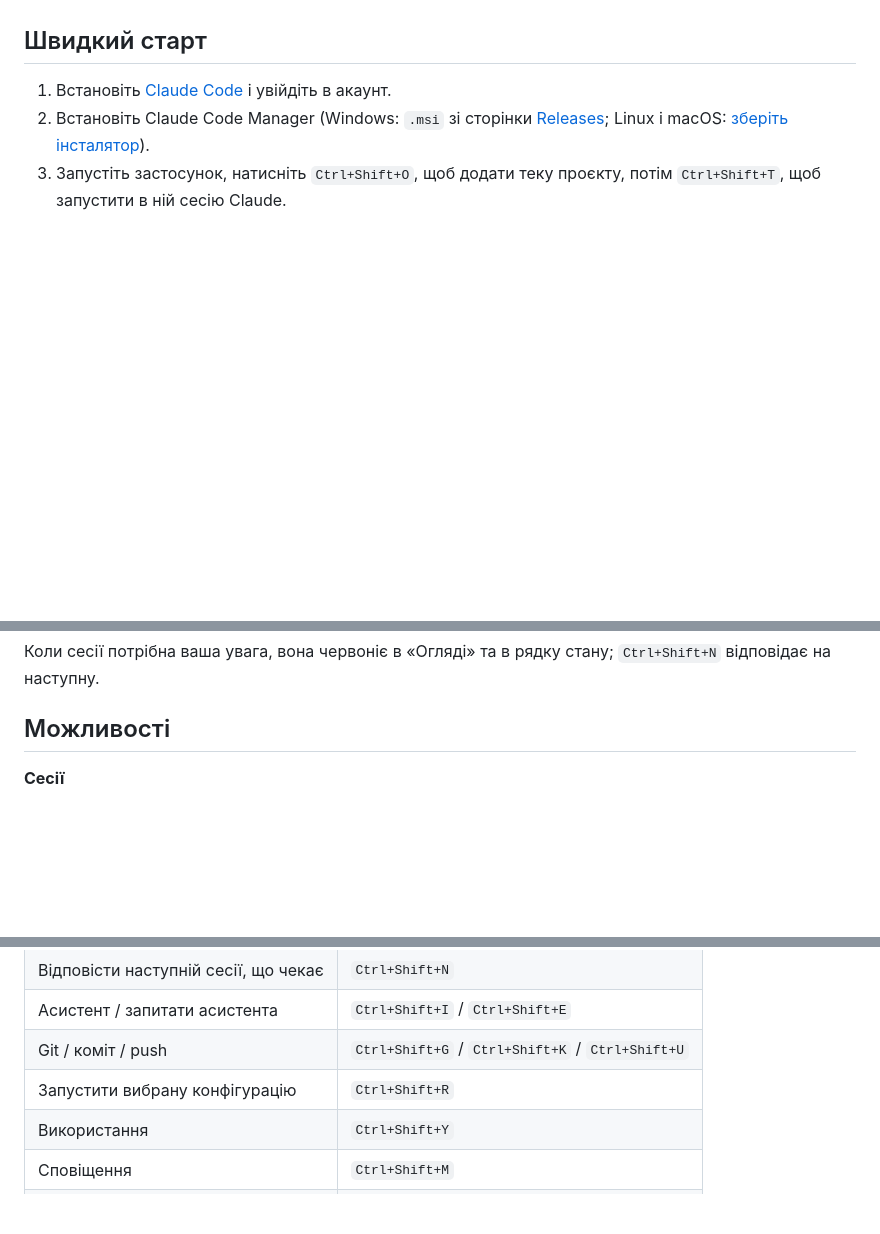
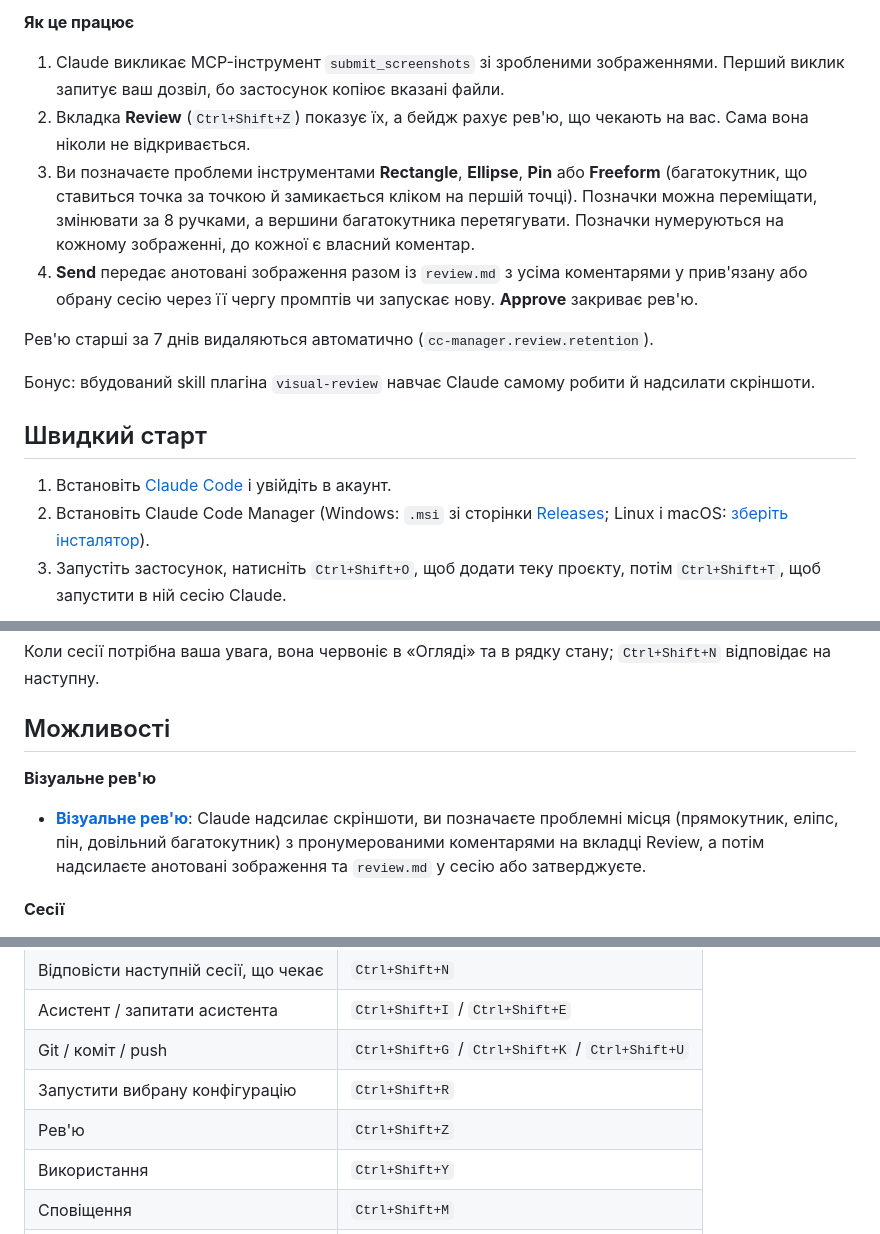
Before and after one commit to krpkbhdn/cc-manager, a Markdown page: README.uk.md, 3 parts joined by grey strips. Drawn GitHub-style; folded sections open; blank space fills up the shorter version.

```diff
--- a/README.uk.md
+++ b/README.uk.md
@@ -33,3 +50,13 @@ Claude Code Manager збирає їх в одному вікні: кожна с
+**Як це працює**
+
+1. Claude викликає MCP-інструмент `submit_screenshots` зі зробленими зображеннями. Перший виклик запитує ваш дозвіл, бо застосунок копіює вказані файли.
+2. Вкладка **Review** (`Ctrl+Shift+Z`) показує їх, а бейдж рахує рев'ю, що чекають на вас. Сама вона ніколи не відкривається.
+3. Ви позначаєте проблеми інструментами **Rectangle**, **Ellipse**, **Pin** або **Freeform** (багатокутник, що ставиться точка за точкою й замикається кліком на першій точці). Позначки можна переміщати, змінювати за 8 ручками, а вершини багатокутника перетягувати. Позначки нумеруються на кожному зображенні, до кожної є власний коментар.
+4. **Send** передає анотовані зображення разом із `review.md` з усіма коментарями у прив'язану або обрану сесію через її чергу промптів чи запускає нову. **Approve** закриває рев'ю.
+
+Рев'ю старші за 7 днів видаляються автоматично (`cc-manager.review.retention`).
+
+Бонус: вбудований skill плагіна `visual-review` навчає Claude самому робити й надсилати скріншоти.
 
 ## Швидкий старт
 
@@ -40,6 +67,9 @@ Claude Code Manager збирає їх в одному вікні: кожна с
 Коли сесії потрібна ваша увага, вона червоніє в «Огляді» та в рядку стану; `Ctrl+Shift+N` відповідає на наступну.
 
 ## Можливості
+
+**Візуальне рев'ю**
+- **[Візуальне рев'ю](#візуальне-ревю)**: Claude надсилає скріншоти, ви позначаєте проблемні місця (прямокутник, еліпс, пін, довільний багатокутник) з пронумерованими коментарями на вкладці Review, а потім надсилаєте анотовані зображення та `review.md` у сесію або затверджуєте.
 
 **Сесії**
 - **Проєкти й сесії**: реєструйте теки проєктів, запускайте або відновлюйте сесії Claude у справжньому вбудованому терміналі.
@@ -152,6 +182,7 @@ cd cc-manager
 | Асистент / запитати асистента | `Ctrl+Shift+I` / `Ctrl+Shift+E` |
 | Git / коміт / push | `Ctrl+Shift+G` / `Ctrl+Shift+K` / `Ctrl+Shift+U` |
 | Запустити вибрану конфігурацію | `Ctrl+Shift+R` |
+| Рев'ю | `Ctrl+Shift+Z` |
 | Використання | `Ctrl+Shift+Y` |
 | Сповіщення | `Ctrl+Shift+M` |
 | Відкрити термінал | `Alt+F12` |
```
Also changed, not shown: other parts of README.uk.md (+20 -3 lines), README.md (+34 -4 lines), docs/images/review-freeform.png (added), docs/images/review-light.png (added), docs/images/review.png (added), 1 other file.
